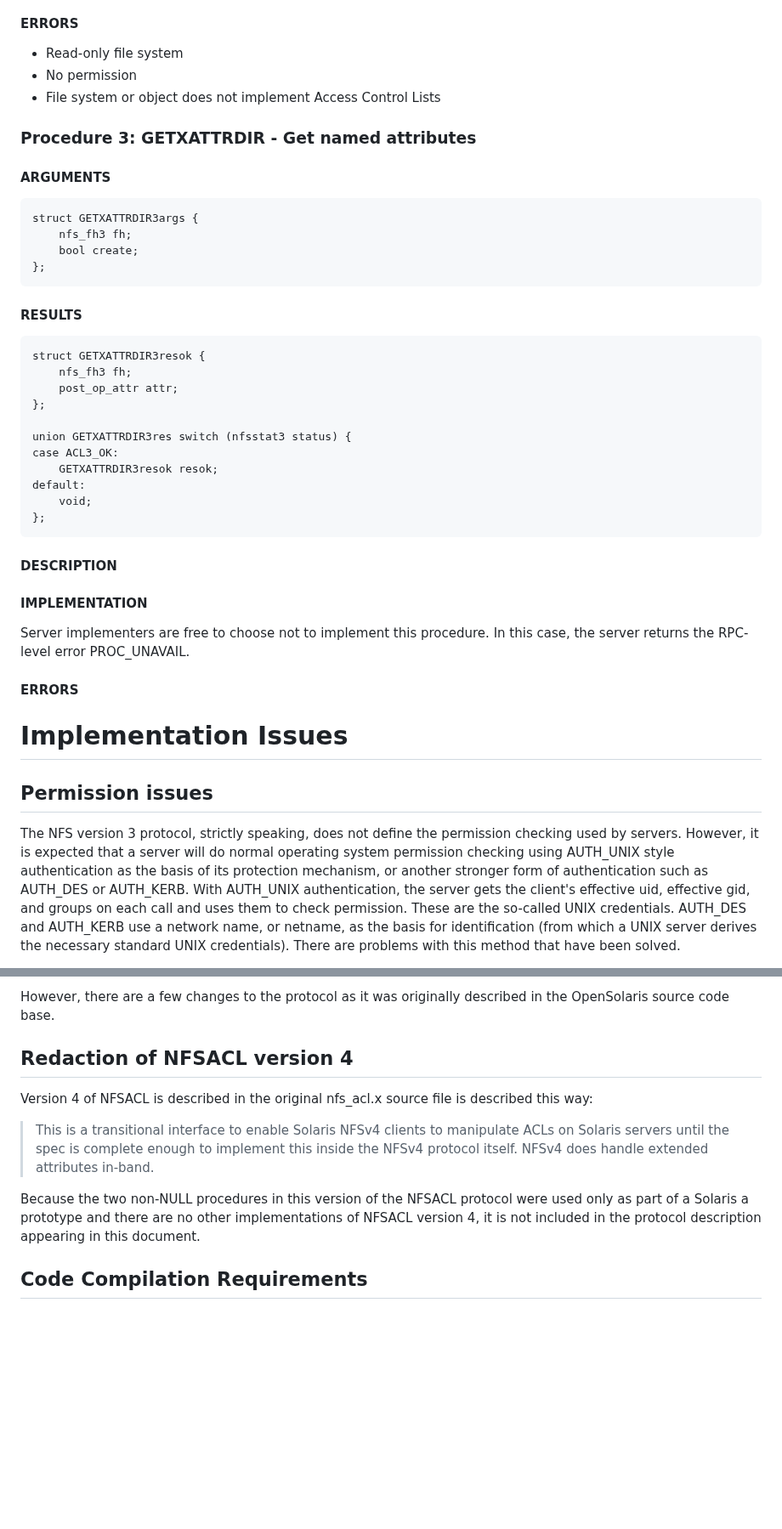
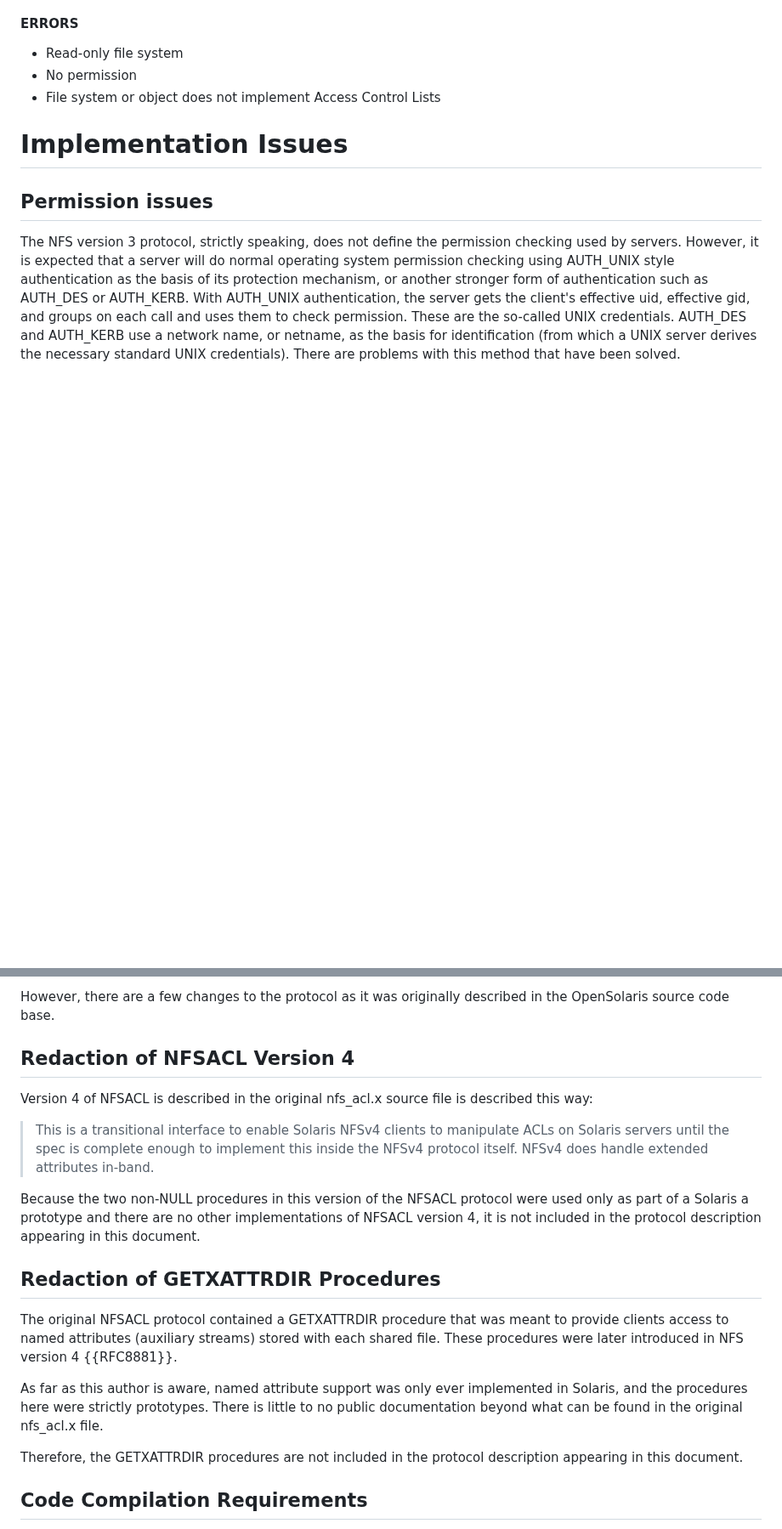
Before and after one commit to chucklever/i-d-nfs-acl, a Markdown page: draft-cel-nfsv4-nfsacl.md, 2 parts joined by grey strips. Shown at 85% size. GitHub-like rendering; blank space fills up the shorter version.

```diff
--- a/draft-cel-nfsv4-nfsacl.md
+++ b/draft-cel-nfsv4-nfsacl.md
@@ -1563,41 +1527,6 @@ a file system object.
 - No permission
 - File system or object does not implement Access Control Lists
 
-### Procedure 3: GETXATTRDIR - Get named attributes
-
-#### ARGUMENTS
-
-~~~ xdr
-struct GETXATTRDIR3args {
-    nfs_fh3 fh;
-    bool create;
-};
-~~~
-
-#### RESULTS
-
-~~~ xdr
-struct GETXATTRDIR3resok {
-    nfs_fh3 fh;
-    post_op_attr attr;
-};
-
-union GETXATTRDIR3res switch (nfsstat3 status) {
-case ACL3_OK:
-    GETXATTRDIR3resok resok;
-default:
-    void;
-};
-~~~
-
-#### DESCRIPTION
-
-#### IMPLEMENTATION
-
-Server implementers are free to choose not to implement this procedure.
-In this case, the server returns the RPC-level error PROC_UNAVAIL.
-
-#### ERRORS
 
 # Implementation Issues
 
@@ -2302,7 +2184,7 @@ However, there are a few changes to the protocol as it
 was originally described in the OpenSolaris source code
 base.
 
-## Redaction of NFSACL version 4
+## Redaction of NFSACL Version 4
 
 Version 4 of NFSACL is described in the original nfs_acl.x source
 file is described this way:
@@ -2317,6 +2199,22 @@ Because the two non-NULL procedures in this version of the NFSACL
 protocol were used only as part of a Solaris a prototype and there
 are no other implementations of NFSACL version 4, it is not included
 in the protocol description appearing in this document.
+
+## Redaction of GETXATTRDIR Procedures
+
+The original NFSACL protocol contained a GETXATTRDIR procedure
+that was meant to provide clients access to named attributes
+(auxiliary streams) stored with each shared file. These
+procedures were later introduced in NFS version 4 {{RFC8881}}.
+
+As far as this author is aware, named attribute support was
+only ever implemented in Solaris, and the procedures here
+were strictly prototypes. There is little to no public
+documentation beyond what can be found in the original
+nfs_acl.x file.
+
+Therefore, the GETXATTRDIR procedures are not included in
+the protocol description appearing in this document.
 
 ## Code Compilation Requirements
 
```
Also changed, not shown: other parts of draft-cel-nfsv4-nfsacl.md (+1 -84 lines).
